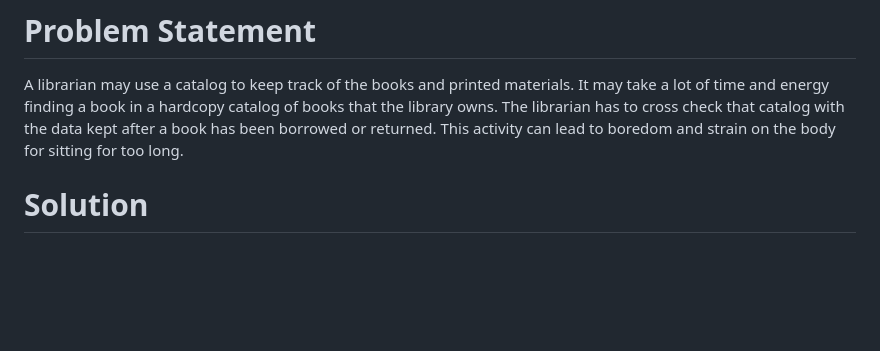
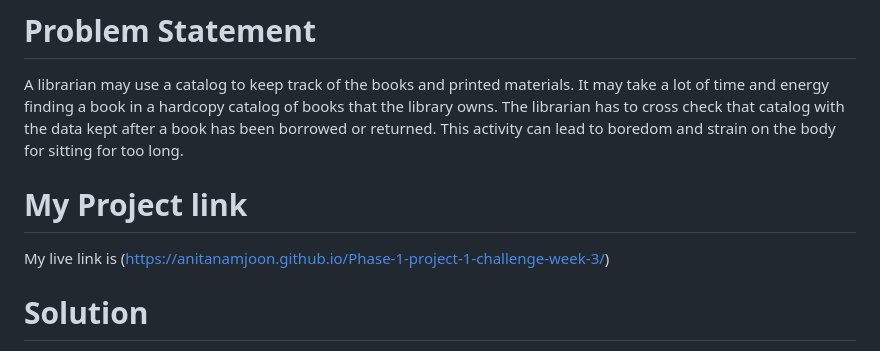
Before and after one commit to AnitaNamjoon/Phase-1-project-1-challenge-week-3, a Markdown page: README.md, the part around the change. Drawn GitHub-style; blank space fills up the shorter version.

```diff
--- a/README.md
+++ b/README.md
@@ -48,6 +48,8 @@ A librarian may use a catalog to keep track of the books and printed materials.
 It may take a lot of time and energy finding a book in a hardcopy catalog of books that the library owns. The librarian has to cross check that catalog with the data kept after a book has been borrowed or returned.
 This activity can lead to boredom and strain on the body for sitting for too long.
 
+# My Project link
+My live link is (https://anitanamjoon.github.io/Phase-1-project-1-challenge-week-3/)
 
 # Solution
 Single page web-application that does the crucial task of updating a library catalog.
```
